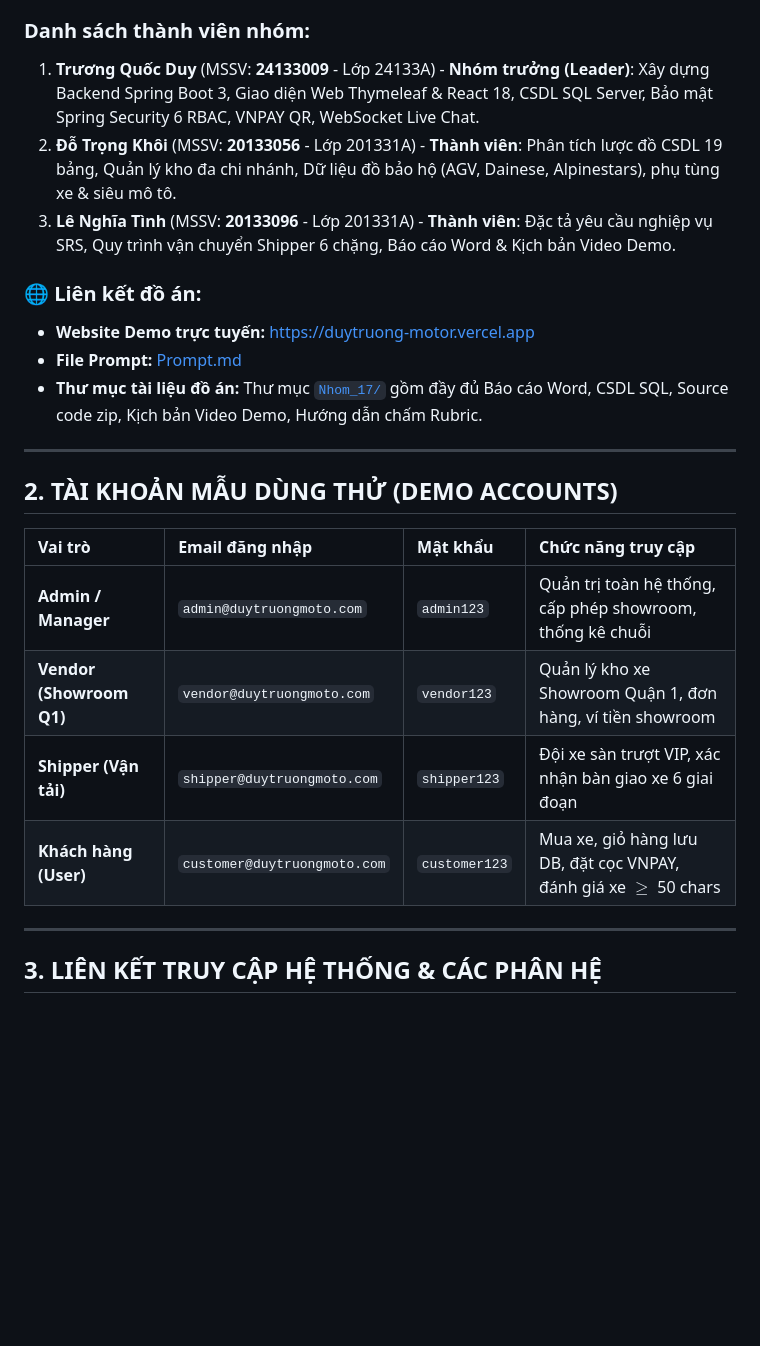
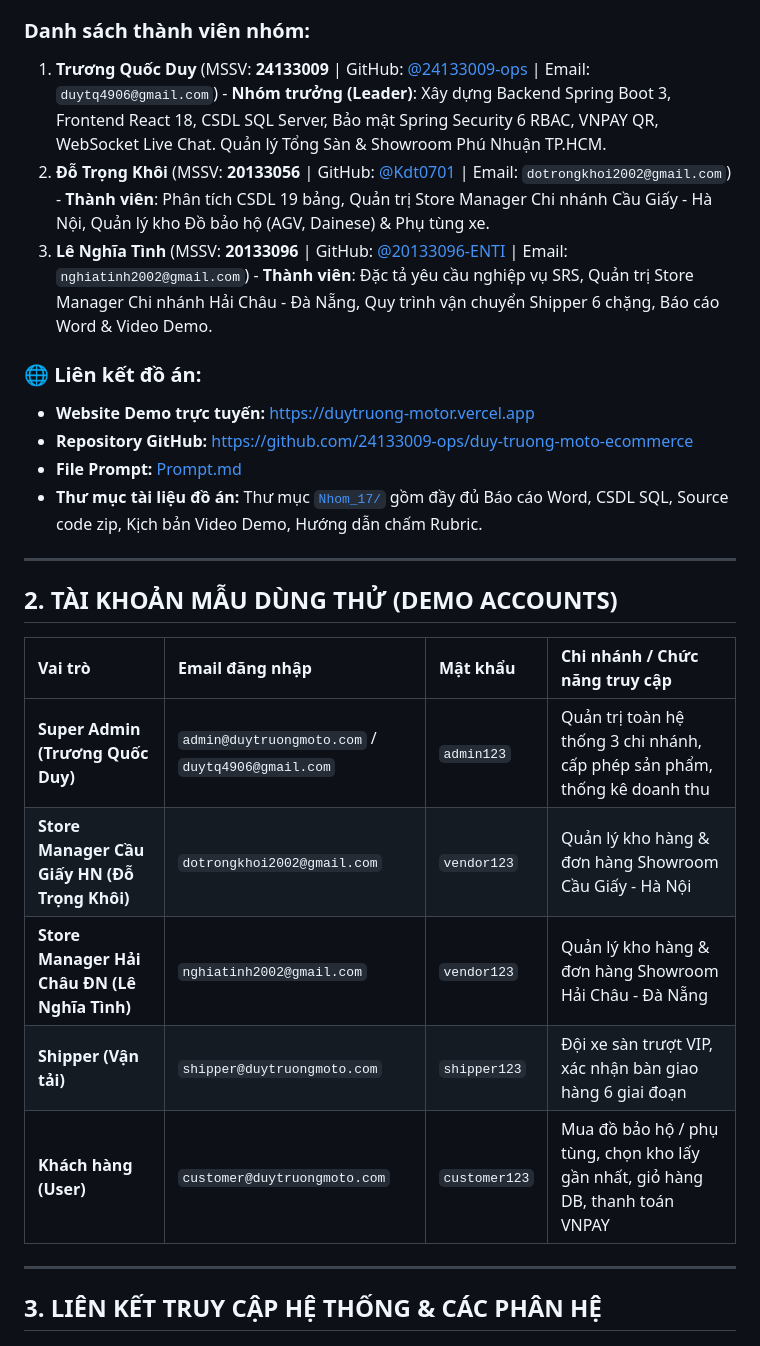
Before and after one commit to 24133009-ops/duy-truong-moto-ecommerce, a Markdown page: README.md, the part around the change. GitHub-like rendering; blank space fills up the shorter version.

Commit message:
docs: add GitHub profiles and demo credentials for team members

```diff
--- a/README.md
+++ b/README.md
@@ -13,12 +13,13 @@
 - **Nền tảng công nghệ:** Spring Boot 3 (Backend REST API) & React 18 SPA (Frontend Dark Luxury) + SQL Server 2022
 
 ### Danh sách thành viên nhóm:
-1. **Trương Quốc Duy** (MSSV: **24133009** - Lớp 24133A) - **Nhóm trưởng (Leader)**: Xây dựng Backend Spring Boot 3, Giao diện Web Thymeleaf & React 18, CSDL SQL Server, Bảo mật Spring Security 6 RBAC, VNPAY QR, WebSocket Live Chat.
-2. **Đỗ Trọng Khôi** (MSSV: **20133056** - Lớp 201331A) - **Thành viên**: Phân tích lược đồ CSDL 19 bảng, Quản lý kho đa chi nhánh, Dữ liệu đồ bảo hộ (AGV, Dainese, Alpinestars), phụ tùng xe & siêu mô tô.
-3. **Lê Nghĩa Tình** (MSSV: **20133096** - Lớp 201331A) - **Thành viên**: Đặc tả yêu cầu nghiệp vụ SRS, Quy trình vận chuyển Shipper 6 chặng, Báo cáo Word & Kịch bản Video Demo.
+1. **Trương Quốc Duy** (MSSV: **24133009** | GitHub: [@24133009-ops](https://github.com/24133009-ops) | Email: `duytq4906@gmail.com`) - **Nhóm trưởng (Leader)**: Xây dựng Backend Spring Boot 3, Frontend React 18, CSDL SQL Server, Bảo mật Spring Security 6 RBAC, VNPAY QR, WebSocket Live Chat. Quản lý Tổng Sàn & Showroom Phú Nhuận TP.HCM.
+2. **Đỗ Trọng Khôi** (MSSV: **20133056** | GitHub: [@Kdt0701](https://github.com/Kdt0701) | Email: `dotrongkhoi2002@gmail.com`) - **Thành viên**: Phân tích CSDL 19 bảng, Quản trị Store Manager Chi nhánh Cầu Giấy - Hà Nội, Quản lý kho Đồ bảo hộ (AGV, Dainese) & Phụ tùng xe.
+3. **Lê Nghĩa Tình** (MSSV: **20133096** | GitHub: [@20133096-ENTI](https://github.com/20133096-ENTI) | Email: `nghiatinh2002@gmail.com`) - **Thành viên**: Đặc tả yêu cầu nghiệp vụ SRS, Quản trị Store Manager Chi nhánh Hải Châu - Đà Nẵng, Quy trình vận chuyển Shipper 6 chặng, Báo cáo Word & Video Demo.
 
 ### 🌐 Liên kết đồ án:
 - **Website Demo trực tuyến:** [https://duytruong-motor.vercel.app](https://duytruong-motor.vercel.app)
+- **Repository GitHub:** [https://github.com/24133009-ops/duy-truong-moto-ecommerce](https://github.com/24133009-ops/duy-truong-moto-ecommerce)
 - **File Prompt:** [Prompt.md](./Prompt.md)
 - **Thư mục tài liệu đồ án:** Thư mục [`Nhom_17/`](./Nhom_17/) gồm đầy đủ Báo cáo Word, CSDL SQL, Source code zip, Kịch bản Video Demo, Hướng dẫn chấm Rubric.
 
@@ -26,12 +27,13 @@
 
 ## 2. TÀI KHOẢN MẪU DÙNG THỬ (DEMO ACCOUNTS)
 
-| Vai trò | Email đăng nhập | Mật khẩu | Chức năng truy cập |
+| Vai trò | Email đăng nhập | Mật khẩu | Chi nhánh / Chức năng truy cập |
 | :--- | :--- | :--- | :--- |
-| **Admin / Manager** | `admin@duytruongmoto.com` | `admin123` | Quản trị toàn hệ thống, cấp phép showroom, thống kê chuỗi |
-| **Vendor (Showroom Q1)** | `vendor@duytruongmoto.com` | `vendor123` | Quản lý kho xe Showroom Quận 1, đơn hàng, ví tiền showroom |
-| **Shipper (Vận tải)** | `shipper@duytruongmoto.com` | `shipper123` | Đội xe sàn trượt VIP, xác nhận bàn giao xe 6 giai đoạn |
-| **Khách hàng (User)** | `customer@duytruongmoto.com` | `customer123` | Mua xe, giỏ hàng lưu DB, đặt cọc VNPAY, đánh giá xe $\ge$ 50 chars |
+| **Super Admin (Trương Quốc Duy)** | `admin@duytruongmoto.com` / `duytq4906@gmail.com` | `admin123` | Quản trị toàn hệ thống 3 chi nhánh, cấp phép sản phẩm, thống kê doanh thu |
+| **Store Manager Cầu Giấy HN (Đỗ Trọng Khôi)** | `dotrongkhoi2002@gmail.com` | `vendor123` | Quản lý kho hàng & đơn hàng Showroom Cầu Giấy - Hà Nội |
+| **Store Manager Hải Châu ĐN (Lê Nghĩa Tình)** | `nghiatinh2002@gmail.com` | `vendor123` | Quản lý kho hàng & đơn hàng Showroom Hải Châu - Đà Nẵng |
+| **Shipper (Vận tải)** | `shipper@duytruongmoto.com` | `shipper123` | Đội xe sàn trượt VIP, xác nhận bàn giao hàng 6 giai đoạn |
+| **Khách hàng (User)** | `customer@duytruongmoto.com` | `customer123` | Mua đồ bảo hộ / phụ tùng, chọn kho lấy gần nhất, giỏ hàng DB, thanh toán VNPAY |
 
 ---
 
```
